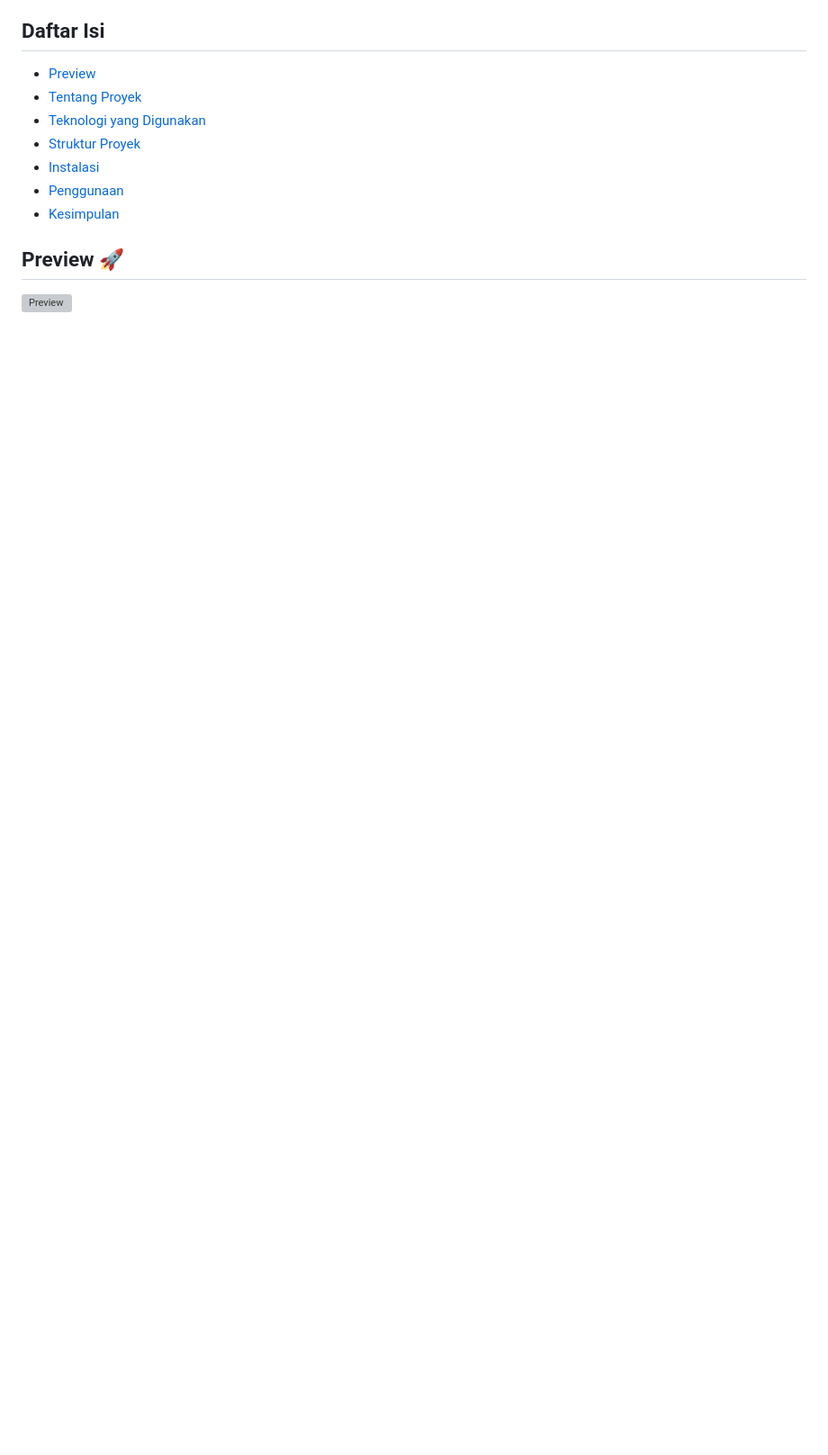
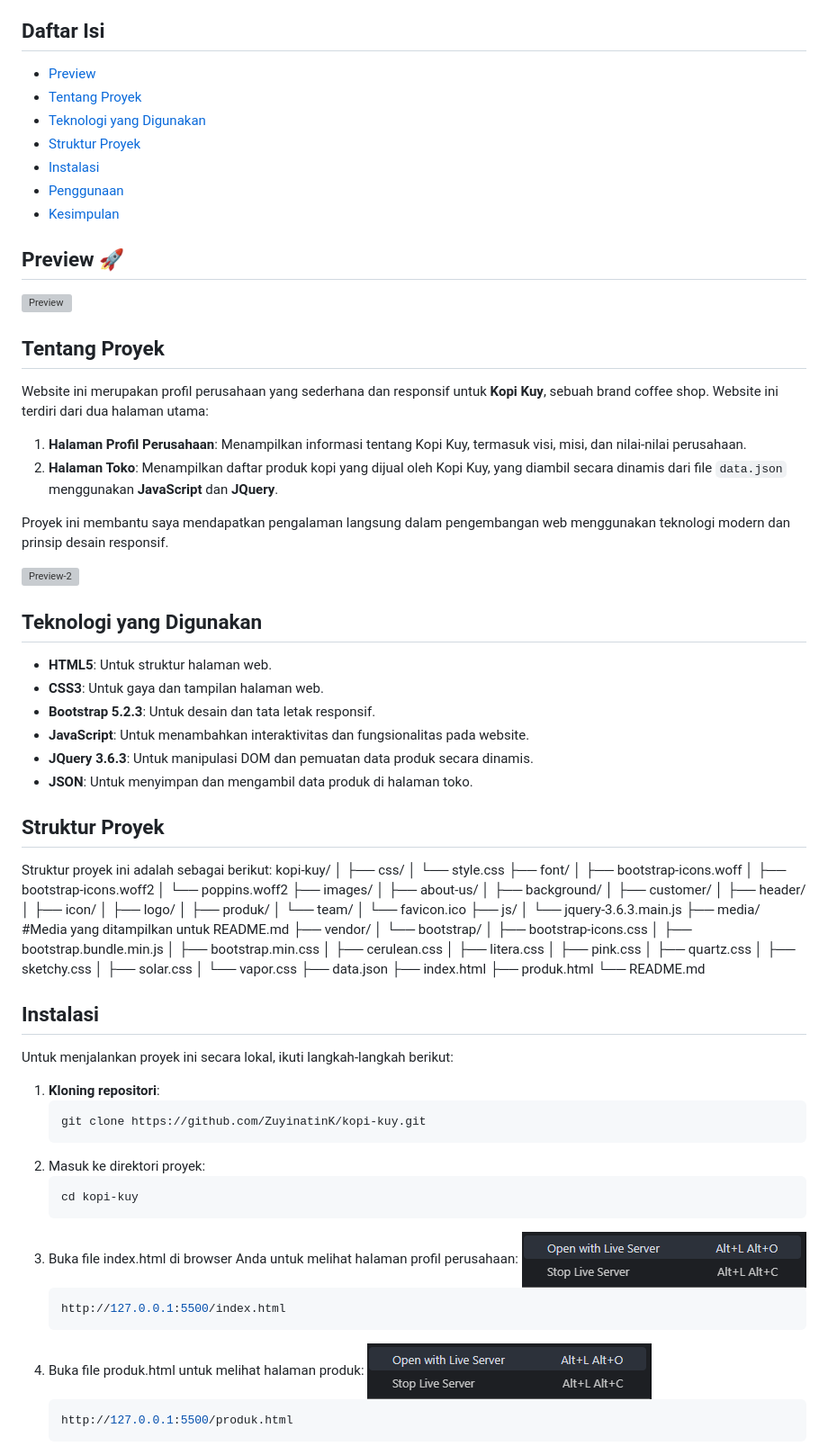
Before and after one commit to ZuyinatinK/kopi-kuy, a Markdown page: README.md, the part around the change printed below. Shown: that part at 90% size. Drawn GitHub-style; pictures changed too: media/live-server.png (added); blank space fills up the shorter version; grey boxes are pictures that could not be loaded.

````diff
--- a/README.md
+++ b/README.md
@@ -19,3 +19,89 @@ Selamat datang di website profil perusahaan **Kopi Kuy**! Proyek ini dibangun se
 
 ## Preview 🚀
 ![Preview](media/portofolio-kopi-kuy.png)
+
+
+## Tentang Proyek
+
+Website ini merupakan profil perusahaan yang sederhana dan responsif untuk **Kopi Kuy**, sebuah brand coffee shop. Website ini terdiri dari dua halaman utama:
+1. **Halaman Profil Perusahaan**: Menampilkan informasi tentang Kopi Kuy, termasuk visi, misi, dan nilai-nilai perusahaan.
+2. **Halaman Toko**: Menampilkan daftar produk kopi yang dijual oleh Kopi Kuy, yang diambil secara dinamis dari file `data.json` menggunakan **JavaScript** dan **JQuery**.
+
+Proyek ini membantu saya mendapatkan pengalaman langsung dalam pengembangan web menggunakan teknologi modern dan prinsip desain responsif.
+
+![Preview-2](media/portfolio-details-kopi-kuy-2.png)
+
+## Teknologi yang Digunakan
+
+- **HTML5**: Untuk struktur halaman web.
+- **CSS3**: Untuk gaya dan tampilan halaman web.
+- **Bootstrap 5.2.3**: Untuk desain dan tata letak responsif.
+- **JavaScript**: Untuk menambahkan interaktivitas dan fungsionalitas pada website.
+- **JQuery 3.6.3**: Untuk manipulasi DOM dan pemuatan data produk secara dinamis.
+- **JSON**: Untuk menyimpan dan mengambil data produk di halaman toko.
+
+## Struktur Proyek
+
+Struktur proyek ini adalah sebagai berikut:
+kopi-kuy/
+│
+├── css/
+│   └── style.css
+├── font/
+│   ├── bootstrap-icons.woff
+│   ├── bootstrap-icons.woff2
+│   └── poppins.woff2
+├── images/
+│   ├── about-us/
+│   ├── background/
+│   ├── customer/
+│   ├── header/
+│   ├── icon/
+│   ├── logo/
+│   ├── produk/
+│   └── team/
+│   └── favicon.ico
+├── js/
+│   └── jquery-3.6.3.main.js
+├── media/ #Media yang ditampilkan untuk README.md
+├── vendor/
+│   └── bootstrap/
+│       ├── bootstrap-icons.css
+│       ├── bootstrap.bundle.min.js
+│       ├── bootstrap.min.css
+│       ├── cerulean.css
+│       ├── litera.css
+│       ├── pink.css
+│       ├── quartz.css
+│       ├── sketchy.css
+│       ├── solar.css
+│       └── vapor.css
+├── data.json
+├── index.html
+├── produk.html
+└── README.md
+
+
+## Instalasi
+
+Untuk menjalankan proyek ini secara lokal, ikuti langkah-langkah berikut:
+
+1. **Kloning repositori**:
+   ```bash
+   git clone https://github.com/ZuyinatinK/kopi-kuy.git
+    ```
+2. Masuk ke direktori proyek:
+    ```bash
+    cd kopi-kuy
+    ```
+3. Buka file index.html di browser Anda untuk melihat halaman profil perusahaan:
+    ![live-server](media/live-server.png)
+    ```bash
+    http://127.0.0.1:5500/index.html
+    ```
+4. Buka file produk.html untuk melihat halaman produk:
+    ![live-server](media/live-server.png)
+    ```bash
+    http://127.0.0.1:5500/produk.html
+    ```
+
````
Also changed, not shown: other parts of README.md (+11 -1 lines), media/kopi-kuy-produk.png (added), 1 other file.
